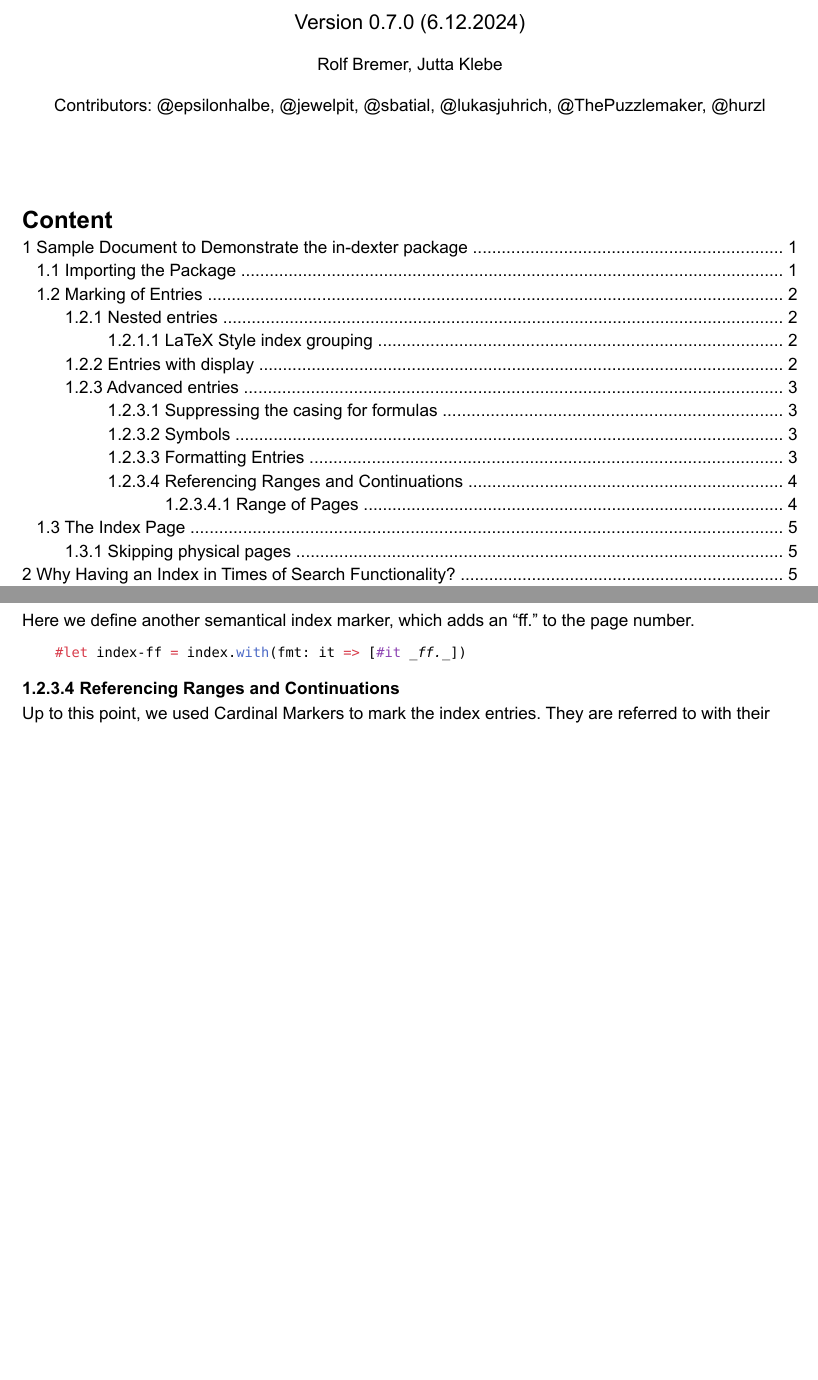
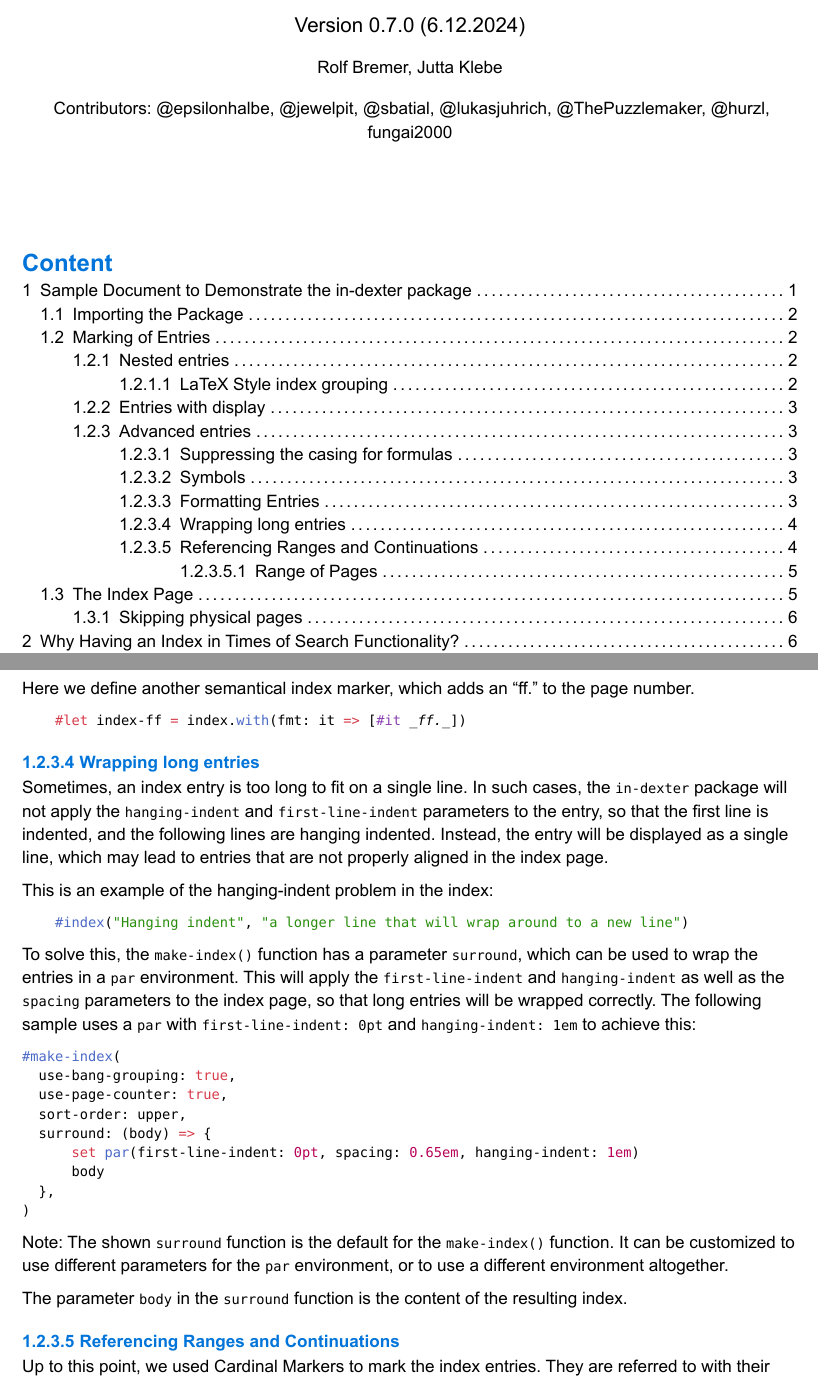
Before and after one commit to RolfBremer/in-dexter, a Typst document (sample-usage.typ): two parts of pages 1 and 4 of 8 before the commit and two parts of pages 1 and 4 of 10 after it, joined at a grey line, cut so that both start at the same text, the shorter picture padded with empty space. The pictures show the PDF file sample-usage.pdf that the author committed with the source.

Commit message:
Added support for formatting long index entries.
- Updated sample usage to demonstrate wrapping long entries.
- Bumped minimum required Typst version to 12.0.
- Changed version to 0.7.1 and updated compiler version in typst.toml.

````diff
--- a/sample-usage.typ
+++ b/sample-usage.typ
@@ -28,7 +38,7 @@
   #linebreak() #v(.5em)
   #text(size: 10pt)[Rolf Bremer, Jutta Klebe]
   #linebreak() #v(.5em)
-  #text(size: 10pt)[Contributors: \@epsilonhalbe, \@jewelpit, \@sbatial, \@lukasjuhrich, \@ThePuzzlemaker, \@hurzl]
+  #text(size: 10pt)[Contributors: \@epsilonhalbe, \@jewelpit, \@sbatial, \@lukasjuhrich, \@ThePuzzlemaker, \@hurzl, fungai2000]
   #v(4em)
 ]
 
@@ -321,3 +331,27 @@ Here we define another semantical index marker, which adds an "ff." to the page
 #let index-ff = index.with(fmt: it => [#it _ff._])
 
 
+==== Wrapping long entries
+
+Sometimes, an index entry is too long to fit on a single line. In such cases, the
+`in-dexter` package will not apply the `hanging-indent` and `first-line-indent` parameters
+to the entry, so that the first line is indented, and the following lines are hanging
+indented. Instead, the entry will be displayed as a single line, which may lead to entries
+that are not properly aligned in the index page.
+
+This is an example of the hanging-indent#index("Hanging indent", "a longer line that will
+wrap around to a new line")  problem in the index:
+
+```typ
+    #index("Hanging indent", "a longer line that will wrap around to a new line")
+```
+
+To solve this, the `make-index()` function has a parameter `surround`, which can be used
+to wrap the entries in a `par` environment. This will apply the `first-line-indent` and
+`hanging-indent` as well as the `spacing` parameters to the index page, so that long entries
+will be wrapped correctly. The following sample uses a `par` with `first-line-indent: 0pt`
+and `hanging-indent: 1em` to achieve this:
+
+```typ
+#make-index(
+  use-bang-grouping: true,
@@ -324,3 +367,10 @@ Here we define another semantical index marker, which adds an "ff." to the page
+Note: The shown `surround` function is the default for the `make-index()` function. It can
+be customized to use different parameters for the `par` environment, or to use a different
+environment altogether.
+
+The parameter `body` in the `surround` function is the content of the resulting index.
+
+
 ==== Referencing Ranges and Continuations
 
 Up to this point, we used Cardinal Markers#index[Cardinal Markers] to mark the index
````
Also changed, not shown: in-dexter.typ (+16 -6 lines), typst.toml (+2 -2 lines), README.md, sample-usage.pdf, sample-usage.typ (24 more changed lines).
